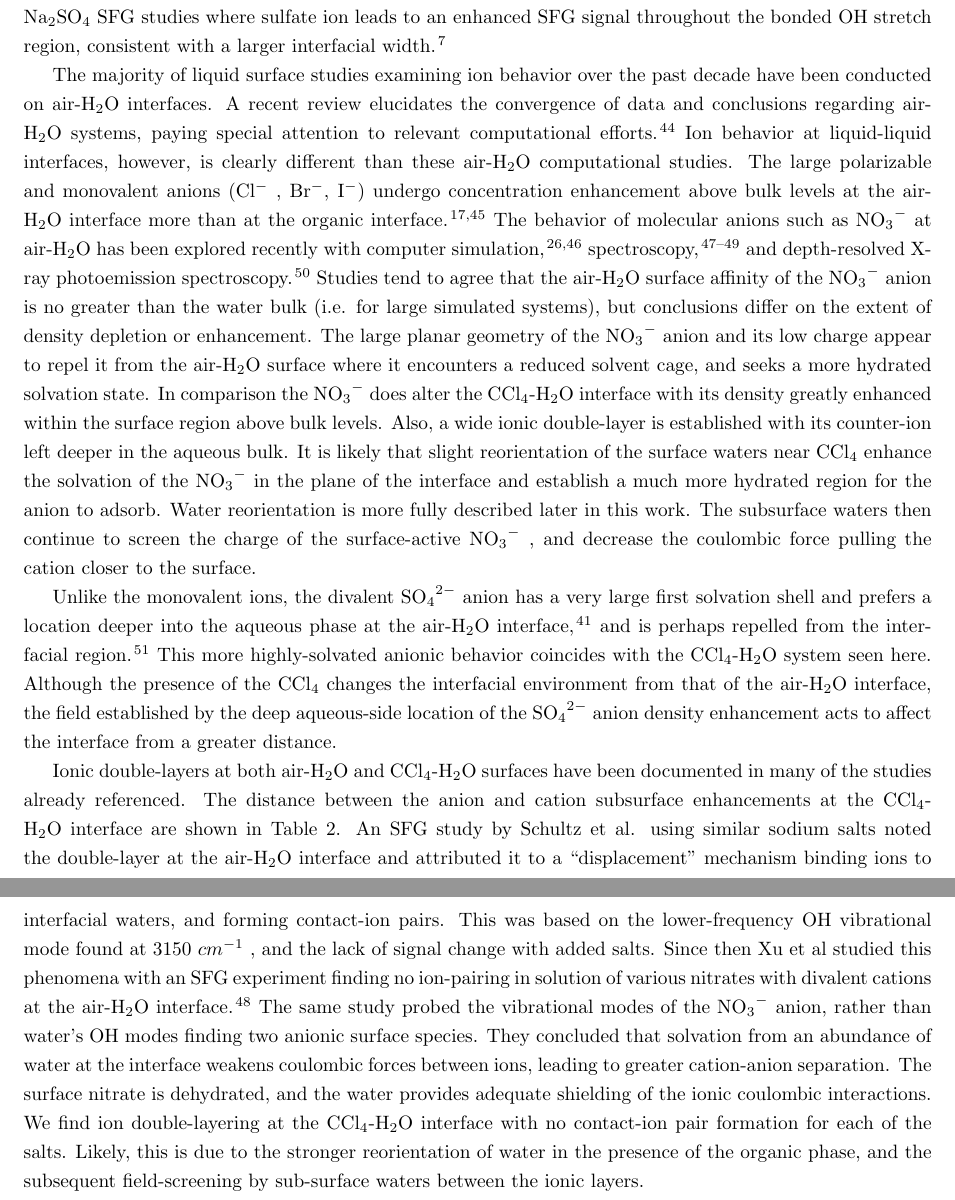
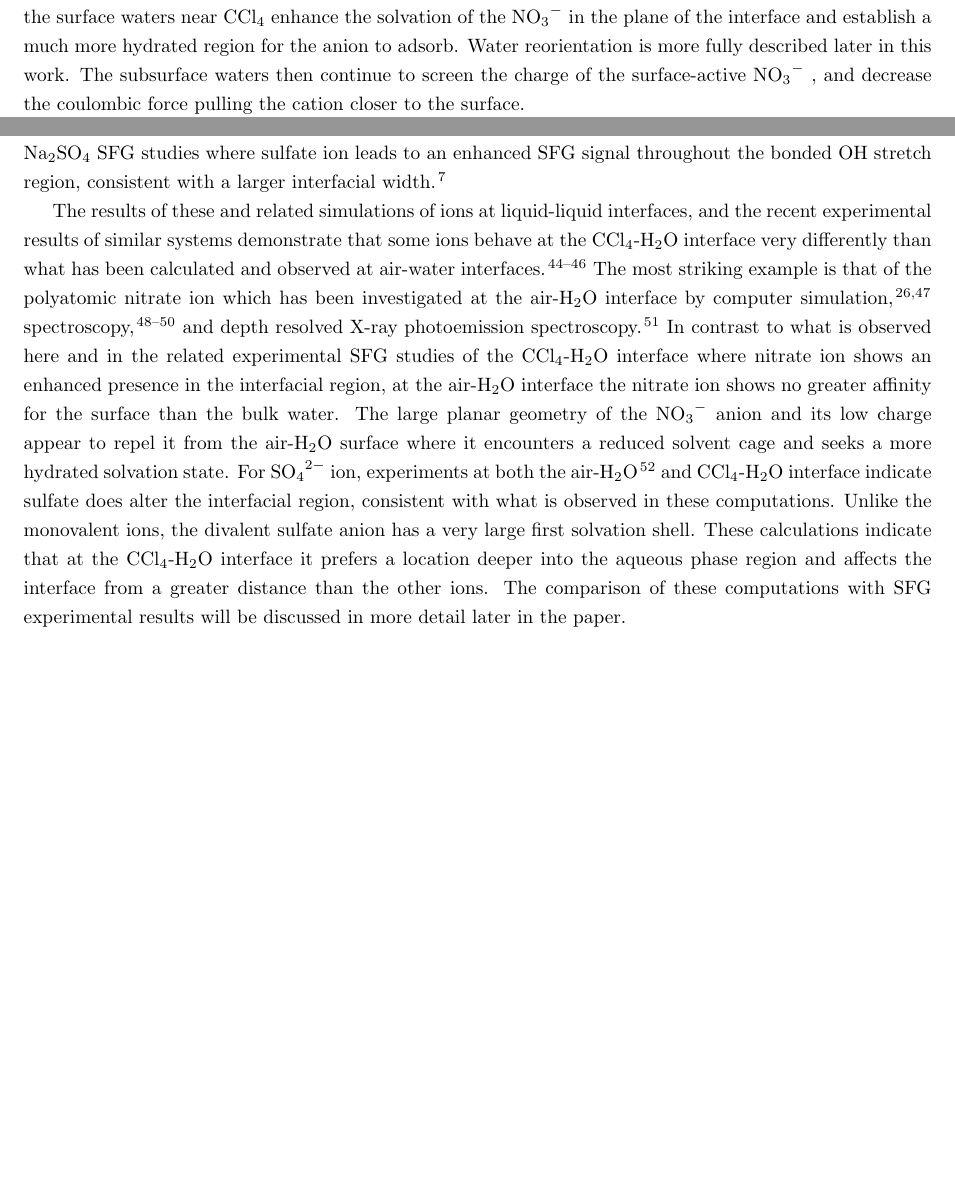
Before and after one commit to eshamay/SaltText, a LaTeX document (Article.tex, which reads Results-Density.tex): two parts of pages 8 and 9 of 20 before the commit and two parts of pages 7 and 8 of 19 after it, joined at a grey line, cut so that both start at the same text, the shorter picture padded with empty space. Compiled offline with pdfLaTeX.

Commit message:
Draft 9 - shrinking the density results per Geri's email notes. Took out ion layering and most air-water comparison

```diff
--- a/Results-Density.tex
+++ b/Results-Density.tex
@@ -37,3 +37,4 @@ A break in the isotropic environment around the ions causes them to be less solv
 
 It is important to note from our density calculations that ions that increase the interfacial width at the \ctcwat interface correspond to ions that result in an enhancement of the SFG signal from interfacial water. As discussed later, our SFG calculations show excellent agreement with experimental results that also show this enhancement for such ions. Also, we find those ions that are best known to enhance the strength of hydrogen-bonding (i.e. \sul) produce wider interfaces with greater water penetration into the \ctc phase.
 
+The \sodnit system introduces the monovalent, polyatomic nitrate anion. In our simulation we find a strong surface density enhancement of the nitrate anion as shown in Figure \ref{fig:density-plots}(c). The nitrate density peak is located the furthest out from the aqueous phase of the three salt systems. The location of the sodium cation peak in this system is a significant distance further into the bulk water relative to the anion than in either of the \nacl or \sodsul systems. The increase in ion-pair distance is likely the result of strong screening of the interfacial field by the surface-active anion, and the solvating waters around it. The interfacial width of the \sodnit system is the narrowest relative to the other salts in this study. It is likely that slight reorientation of the surface waters near \ctc enhance the solvation of the \nit in the plane of the interface and establish a much more hydrated region for the anion to adsorb. Water reorientation is more fully described later in this work. The subsurface waters then continue to screen the charge of the surface-active \nit, and decrease the coulombic force pulling the cation closer to the surface.
@@ -43,15 +43,22 @@ The \sodnit system introduces the monovalent, polyatomic nitrate anion. In our s
 
 The widest interface is that of the \sodsul solution, indicating that the \sul anions act to increase the number of interfacial water molecules on both sides of the GDS, consistent with the highly solvated nature of \sul and its larger size. \sul density enhancement (the peak of the anion density profile) is furthest into the aqueous bulk of the three anions simulated. The calculations suggest that the divalent and highly polarizable nature of the \sul anion attracts its counter-ion closest, leading to the narrowest sub-surface ionic double-layer. This attraction is likely coulombic. Although the greatest anionic concentration enhancement is further into the bulk water region, seemingly outside the region designated by the interfacial width, the water interfacial width is still greatly enhanced. This is in agreement with the experimental \sodsul SFG studies where sulfate ion leads to an enhanced SFG signal throughout the bonded OH stretch region, consistent with a larger interfacial width.\cite{McFearin2009}
 
+%Unlike the monovalent ions, the divalent \sul anion has a very large first solvation shell and prefers a location deeper into the aqueous phase at the \airwat interface,\cite{Salvador2003} and is perhaps repelled from the interfacial region.\cite{Gopalakrishnan2005} This more highly-solvated anionic behavior coincides with the \ctcwat system seen here. Although the presence of the \ctc changes the interfacial environment from that of the \airwat interface, the field established by the deep aqueous-side location of the \sul anion density enhancement acts to affect the interface from a greater distance.
+
+The results of these and related simulations of ions at liquid-liquid interfaces, and the recent experimental results of similar systems demonstrate that some ions behave at the \ctcwat interface very differently than what has been calculated and observed at air-water interfaces.\cite{Wick2006,Wick2007a,Jungwirth2006a} The most striking example is that of the polyatomic nitrate ion which has been investigated at the \airwat interface by computer simulation,\cite{Miller2009,Thomas2007} spectroscopy,\cite{Otten2007,Schnitzer2000,Xu2009} and depth resolved X-ray photoemission spectroscopy.\cite{Brown2009} In contrast to what is observed here and in the related experimental SFG studies of the \ctcwat interface where nitrate ion shows an enhanced presence in the interfacial region, at the \airwat interface the nitrate ion shows no greater affinity for the surface than the bulk water. The large planar geometry of the \nit anion and its low charge appear to repel it from the \airwat surface where it encounters a reduced solvent cage and seeks a more hydrated solvation state. For \sul ion, experiments at both the \airwat\cite{Gopalakrishnan2005} and \ctcwat interface indicate sulfate does alter the interfacial region, consistent with what is observed in these computations. Unlike the monovalent ions, the divalent sulfate anion has a very large first solvation shell. These calculations indicate that at the \ctcwat interface it prefers a location deeper into the aqueous phase region and affects the interface from a greater distance than the other ions. The comparison of these computations with SFG experimental results will be discussed in more detail later in the paper.
+
 % ********comparison to air-water**********
 % Use this paragraph to talk about the differences with the AIR-water systems, and back it up with stuff found from calculations
-The majority of liquid surface studies examining ion behavior over the past decade have been conducted on \airwat interfaces. A recent review elucidates the convergence of data and conclusions regarding \airwat systems, paying special attention to relevant computational efforts.\cite{Jungwirth2006a} Ion behavior at liquid-liquid interfaces, however, is clearly different than these \airwat computational studies. The large polarizable and monovalent anions (\cl, Br$^-$, I$^-$) undergo concentration enhancement above bulk levels at the \airwat interface more than at the organic interface.\cite{Wick2006c,Wick2007a} The behavior of molecular anions such as \nit at \airwat has been explored recently with computer simulation,\cite{Thomas2007,Miller2009} spectroscopy,\cite{Soule2007,Xu2009,Otten2007} and depth-resolved X-ray photoemission spectroscopy.\cite{Brown2009} Studies tend to agree that the \airwat surface affinity of the \nit anion is no greater than the water bulk (i.e. for large simulated systems), but conclusions differ on the extent of density depletion or enhancement. The large planar geometry of the \nit anion and its low charge appear to repel it from the \airwat surface where it encounters a reduced solvent cage, and seeks a more hydrated solvation state. In comparison the \nit does alter the \ctcwat interface with its density greatly enhanced within the surface region above bulk levels. Also, a wide ionic double-layer is established with its counter-ion left deeper in the aqueous bulk. It is likely that slight reorientation of the surface waters near \ctc enhance the solvation of the \nit in the plane of the interface and establish a much more hydrated region for the anion to adsorb. Water reorientation is more fully described later in this work. The subsurface waters then continue to screen the charge of the surface-active \nit, and decrease the coulombic force pulling the cation closer to the surface.
+%The majority of liquid surface studies examining ion behavior over the past decade have been conducted on \airwat interfaces. A recent review elucidates the convergence of data and conclusions regarding \airwat systems, paying special attention to relevant computational efforts.\cite{Jungwirth2006a} Ion behavior at liquid-liquid interfaces, however, is clearly different than these \airwat computational studies. The large polarizable and monovalent anions (\cl, Br$^-$, I$^-$) undergo concentration enhancement above bulk levels at the \airwat interface more than at the organic interface.\cite{Wick2006c,Wick2007a}
 
-Unlike the monovalent ions, the divalent \sul anion has a very large first solvation shell and prefers a location deeper into the aqueous phase at the \airwat interface,\cite{Salvador2003} and is perhaps repelled from the interfacial region.\cite{Gopalakrishnan2005} This more highly-solvated anionic behavior coincides with the \ctcwat system seen here. Although the presence of the \ctc changes the interfacial environment from that of the \airwat interface, the field established by the deep aqueous-side location of the \sul anion density enhancement acts to affect the interface from a greater distance.
+%The behavior of molecular anions such as \nit at \airwat has been explored recently with computer simulation,\cite{Thomas2007,Miller2009} spectroscopy,\cite{Soule2007,Xu2009,Otten2007} and depth-resolved X-ray photoemission spectroscopy.\cite{Brown2009} Studies tend to agree that the \airwat surface affinity of the \nit anion is no greater than the water bulk (i.e. for large simulated systems), but conclusions differ on the extent of density depletion or enhancement. The large planar geometry of the \nit anion and its low charge appear to repel it from the \airwat surface where it encounters a reduced solvent cage, and seeks a more hydrated solvation state. In comparison the \nit does alter the \ctcwat interface with its density greatly enhanced within the surface region above bulk levels. Also, a wide ionic double-layer is established with its counter-ion left deeper in the aqueous bulk.
+
 
 %The surface enhancement calculated from MD studies, however, portrays the lower bound of the actual effect because of the reduced polarizability values used in simulations to avoid the so-called ``polarization catastrophe.'' Anionic surface enhancement occurs in both liquid-vapor and liquid-liquid simulations, but the enhancement effect is greater at the air-water interface than at \ctcwat.\cite{Wick2007a}
 
-Ionic double-layers at both \airwat and \ctcwat surfaces have been documented in many of the studies already referenced. The distance between the anion and cation subsurface enhancements at the \ctcwat interface are shown in Table \ref{table:double-layer}. An SFG study by Schultz et al. using similar sodium salts noted the double-layer at the \airwat interface and attributed it to a ``displacement'' mechanism binding ions to interfacial waters, and forming contact-ion pairs. This was based on the lower-frequency OH vibrational mode found at 3150\cm, and the lack of signal change with added salts. Since then Xu et al studied this phenomena with an SFG experiment finding no ion-pairing in solution of various nitrates with divalent cations at the \airwat interface.\cite{Xu2009} The same study probed the vibrational modes of the \nit anion, rather than water's OH modes finding two anionic surface species. They concluded that solvation from an abundance of water at the interface weakens coulombic forces between ions, leading to greater cation-anion separation. The surface nitrate is dehydrated, and the water provides adequate shielding of the ionic coulombic interactions. We find ion double-layering at the \ctcwat interface with no contact-ion pair formation for each of the salts. Likely, this is due to the stronger reorientation of water in the presence of the organic phase, and the subsequent field-screening by sub-surface waters between the ionic layers.
+%Ionic double-layers at both \airwat and \ctcwat surfaces have been documented in many of the studies already referenced. The distance between the anion and cation subsurface enhancements at the \ctcwat interface are shown in Table \ref{table:double-layer}. In an SFG experiment performed on the \airwat interface, Xu et al\cite{Xu2009} probed the vibrational modes of the \nit anion, rather than water's OH modes finding two anionic surface species. They concluded that solvation from an abundance of water at the interface weakens coulombic forces between ions, leading to greater cation-anion separation. The surface nitrate is dehydrated, and the water provides adequate shielding of the ionic coulombic interactions. We find ion double-layering at the \ctcwat interface with no contact-ion pair formation for each of the salts. Likely, this is due to the stronger reorientation of water in the presence of the organic phase, and the subsequent field-screening by sub-surface waters between the ionic layers.
+
+%Ionic double-layers at both \airwat and \ctcwat surfaces have been documented in many of the studies already referenced. The distance between the anion and cation subsurface enhancements at the \ctcwat interface are shown in Table \ref{table:double-layer}. An SFG study by Schultz et al. using similar sodium salts noted the double-layer at the \airwat interface and attributed it to a ``displacement'' mechanism binding ions to interfacial waters, and forming contact-ion pairs. This was based on the lower-frequency OH vibrational mode found at 3150\cm, and the lack of signal change with added salts. Since then Xu et al studied this phenomena with an SFG experiment finding no ion-pairing in solution of various nitrates with divalent cations at the \airwat interface.\cite{Xu2009} The same study probed the vibrational modes of the \nit anion, rather than water's OH modes finding two anionic surface species. They concluded that solvation from an abundance of water at the interface weakens coulombic forces between ions, leading to greater cation-anion separation. The surface nitrate is dehydrated, and the water provides adequate shielding of the ionic coulombic interactions. We find ion double-layering at the \ctcwat interface with no contact-ion pair formation for each of the salts. Likely, this is due to the stronger reorientation of water in the presence of the organic phase, and the subsequent field-screening by sub-surface waters between the ionic layers.
 
 %As compared to our experiment,\cite{McFearin2009} the \ctcwat double-layer size appears inversely proportional to the SFG signal enhancement of water OH vibrational modes. The tighter ionic double layer of the \sul system produces the greatest enhancement above the neat-\wat spectrum, and the widest double-layer of \nit decreases it markedly.
 
```
Also changed, not shown: Results-Density.tex (7 more changed lines), 1 other file.
